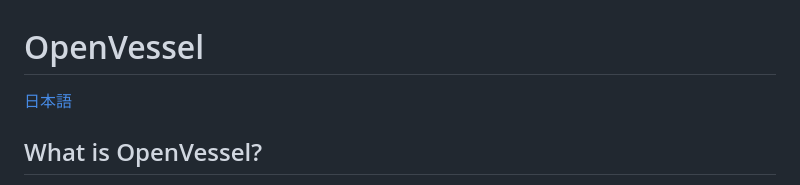
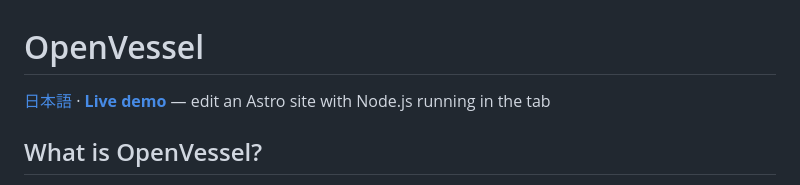
Before and after one commit to kobesoft-labs/openvessel, a Markdown page: README.md, the part around the change. Drawn GitHub-style.

```diff
--- a/README.md
+++ b/README.md
@@ -1,6 +1,6 @@
 # OpenVessel
 
-[日本語](README.ja.md)
+[日本語](README.ja.md) · **[Live demo](https://kobesoft-labs.github.io/openvessel-demo/)** — edit an Astro site with Node.js running in the tab
 
 ## What is OpenVessel?
 
```
Also changed, not shown: README.ja.md (+1 -1 lines).
